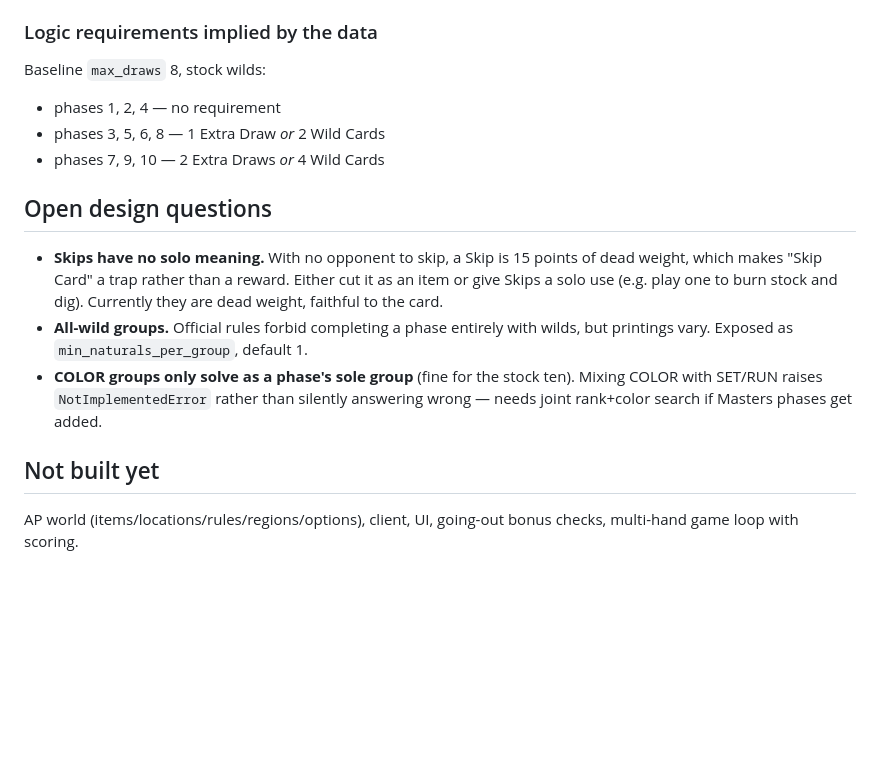
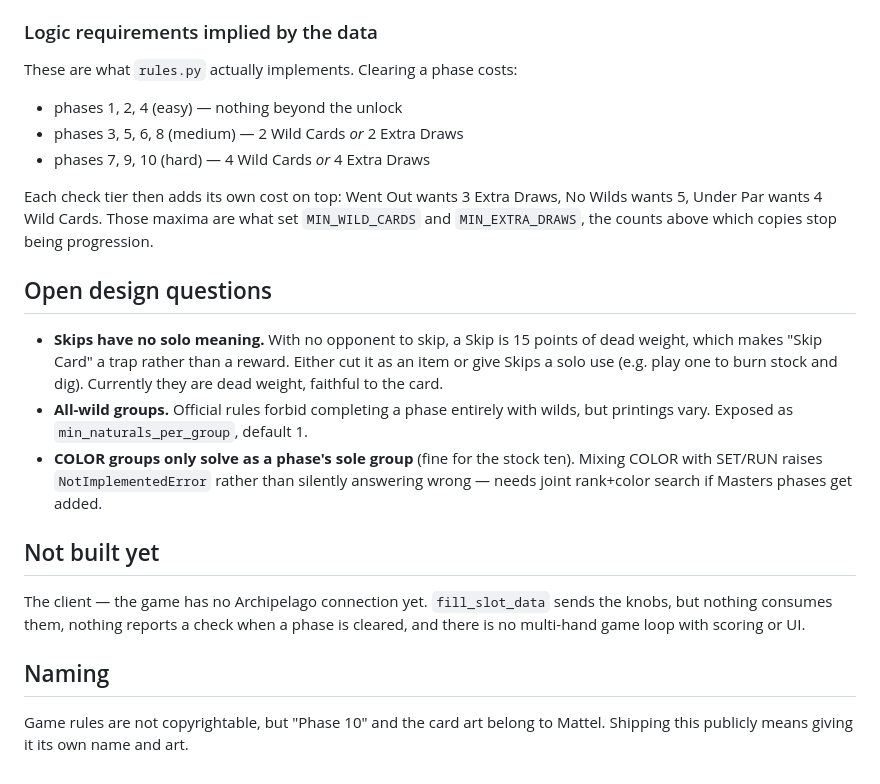
Before and after one commit to lighting8282/AP-Phase10, a Markdown page: README.md, the part around one of its changes. Drawn GitHub-style; blank space fills up the shorter version.

```diff
--- a/README.md
+++ b/README.md
@@ -72,11 +128,16 @@ Success rate, hand 10, `max_draws` 8:
 
 ### Logic requirements implied by the data
 
-Baseline `max_draws` 8, stock wilds:
+These are what `rules.py` actually implements. Clearing a phase costs:
 
-- phases 1, 2, 4 — no requirement
-- phases 3, 5, 6, 8 — 1 Extra Draw *or* 2 Wild Cards
-- phases 7, 9, 10 — 2 Extra Draws *or* 4 Wild Cards
+- phases 1, 2, 4 (easy) — nothing beyond the unlock
+- phases 3, 5, 6, 8 (medium) — 2 Wild Cards *or* 2 Extra Draws
+- phases 7, 9, 10 (hard) — 4 Wild Cards *or* 4 Extra Draws
+
+Each check tier then adds its own cost on top: Went Out wants 3 Extra Draws,
+No Wilds wants 5, Under Par wants 4 Wild Cards. Those maxima are what set
+`MIN_WILD_CARDS` and `MIN_EXTRA_DRAWS`, the counts above which copies stop
+being progression.
 
 ## Open design questions
 
@@ -90,7 +151,14 @@ Baseline `max_draws` 8, stock wilds:
   Mixing COLOR with SET/RUN raises `NotImplementedError` rather than silently
   answering wrong — needs joint rank+color search if Masters phases get added.
 
+
 ## Not built yet
 
-AP world (items/locations/rules/regions/options), client, UI, going-out bonus
-checks, multi-hand game loop with scoring.
+The client — the game has no Archipelago connection yet. `fill_slot_data` sends
+the knobs, but nothing consumes them, nothing reports a check when a phase is
+cleared, and there is no multi-hand game loop with scoring or UI.
+
+## Naming
+
+Game rules are not copyrightable, but "Phase 10" and the card art belong to
+Mattel. Shipping this publicly means giving it its own name and art.
```
Also changed, not shown: other parts of README.md (+71 -15 lines).
